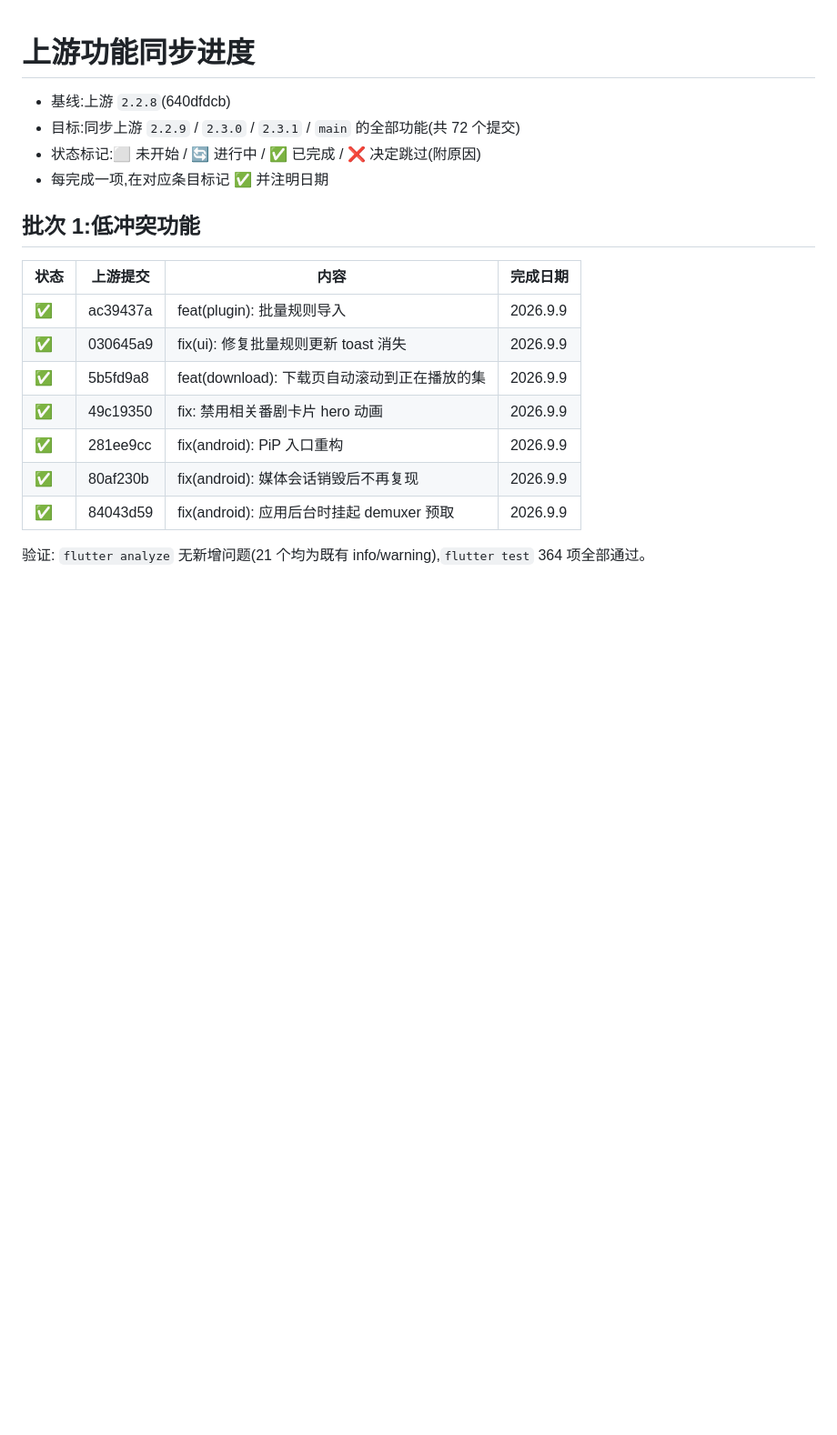
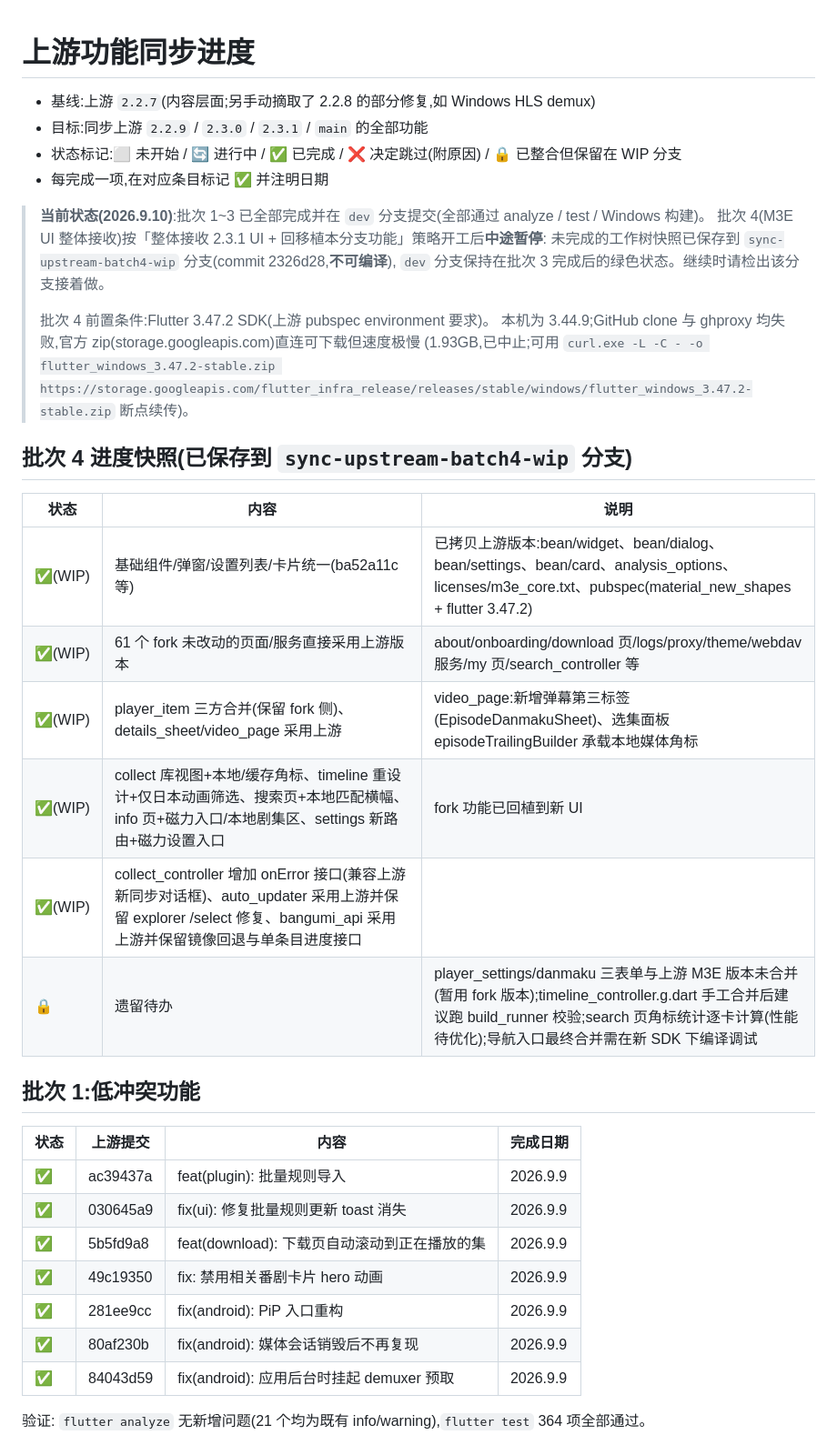
Before and after one commit to yoshinosk/Kazumi-Enhanced, a Markdown page: UPSTREAM_SYNC.md, the part around the change. Shown at 91% size. Rendered like a GitHub page; blank space fills up the shorter version.

Commit message:
docs: 记录批次4 WIP 分支与暂停状态

```diff
--- a/UPSTREAM_SYNC.md
+++ b/UPSTREAM_SYNC.md
@@ -1,9 +1,29 @@
 # 上游功能同步进度
 
-- 基线:上游 `2.2.8`(640dfdcb)
-- 目标:同步上游 `2.2.9` / `2.3.0` / `2.3.1` / `main` 的全部功能(共 72 个提交)
-- 状态标记:⬜ 未开始 / 🔄 进行中 / ✅ 已完成 / ❌ 决定跳过(附原因)
+- 基线:上游 `2.2.7`(内容层面;另手动摘取了 2.2.8 的部分修复,如 Windows HLS demux)
+- 目标:同步上游 `2.2.9` / `2.3.0` / `2.3.1` / `main` 的全部功能
+- 状态标记:⬜ 未开始 / 🔄 进行中 / ✅ 已完成 / ❌ 决定跳过(附原因) / 🔒 已整合但保留在 WIP 分支
 - 每完成一项,在对应条目标记 ✅ 并注明日期
+
+> **当前状态(2026.9.10)**:批次 1~3 已全部完成并在 `dev` 分支提交(全部通过 analyze / test / Windows 构建)。
+> 批次 4(M3E UI 整体接收)按「整体接收 2.3.1 UI + 回移植本分支功能」策略开工后**中途暂停**:
+> 未完成的工作树快照已保存到 `sync-upstream-batch4-wip` 分支(commit 2326d28,**不可编译**),
+> `dev` 分支保持在批次 3 完成后的绿色状态。继续时请检出该分支接着做。
+>
+> 批次 4 前置条件:Flutter 3.47.2 SDK(上游 pubspec environment 要求)。
+> 本机为 3.44.9;GitHub clone 与 ghproxy 均失败,官方 zip(storage.googleapis.com)直连可下载但速度极慢
+> (1.93GB,已中止;可用 `curl.exe -L -C - -o flutter_windows_3.47.2-stable.zip https://storage.googleapis.com/flutter_infra_release/releases/stable/windows/flutter_windows_3.47.2-stable.zip` 断点续传)。
+
+## 批次 4 进度快照(已保存到 `sync-upstream-batch4-wip` 分支)
+
+| 状态 | 内容 | 说明 |
+|---|---|---|
+| ✅(WIP) | 基础组件/弹窗/设置列表/卡片统一(ba52a11c 等) | 已拷贝上游版本:bean/widget、bean/dialog、bean/settings、bean/card、analysis_options、licenses/m3e_core.txt、pubspec(material_new_shapes + flutter 3.47.2) |
+| ✅(WIP) | 61 个 fork 未改动的页面/服务直接采用上游版本 | about/onboarding/download 页/logs/proxy/theme/webdav 服务/my 页/search_controller 等 |
+| ✅(WIP) | player_item 三方合并(保留 fork 侧)、details_sheet/video_page 采用上游 | video_page:新增弹幕第三标签(EpisodeDanmakuSheet)、选集面板 episodeTrailingBuilder 承载本地媒体角标 |
+| ✅(WIP) | collect 库视图+本地/缓存角标、timeline 重设计+仅日本动画筛选、搜索页+本地匹配横幅、info 页+磁力入口/本地剧集区、settings 新路由+磁力设置入口 | fork 功能已回植到新 UI |
+| ✅(WIP) | collect_controller 增加 onError 接口(兼容上游新同步对话框)、auto_updater 采用上游并保留 explorer /select 修复、bangumi_api 采用上游并保留镜像回退与单条目进度接口 | |
+| 🔒 | 遗留待办 | player_settings/danmaku 三表单与上游 M3E 版本未合并(暂用 fork 版本);timeline_controller.g.dart 手工合并后建议跑 build_runner 校验;search 页角标统计逐卡计算(性能待优化);导航入口最终合并需在新 SDK 下编译调试 |
 
 ## 批次 1:低冲突功能
 
```
Also changed, not shown: CHANGELOG.md (+6 -0 lines).
